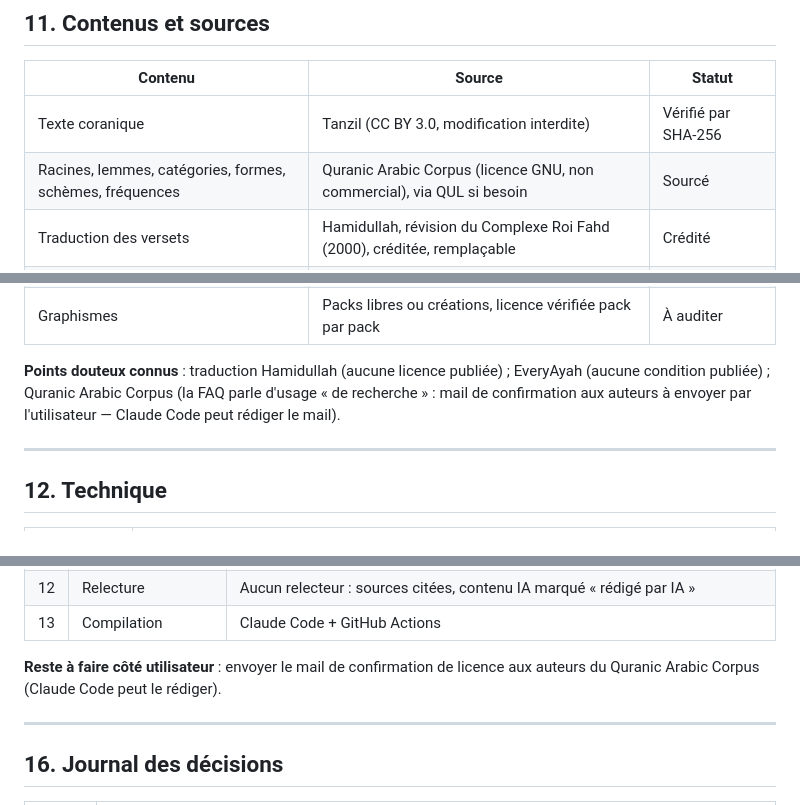
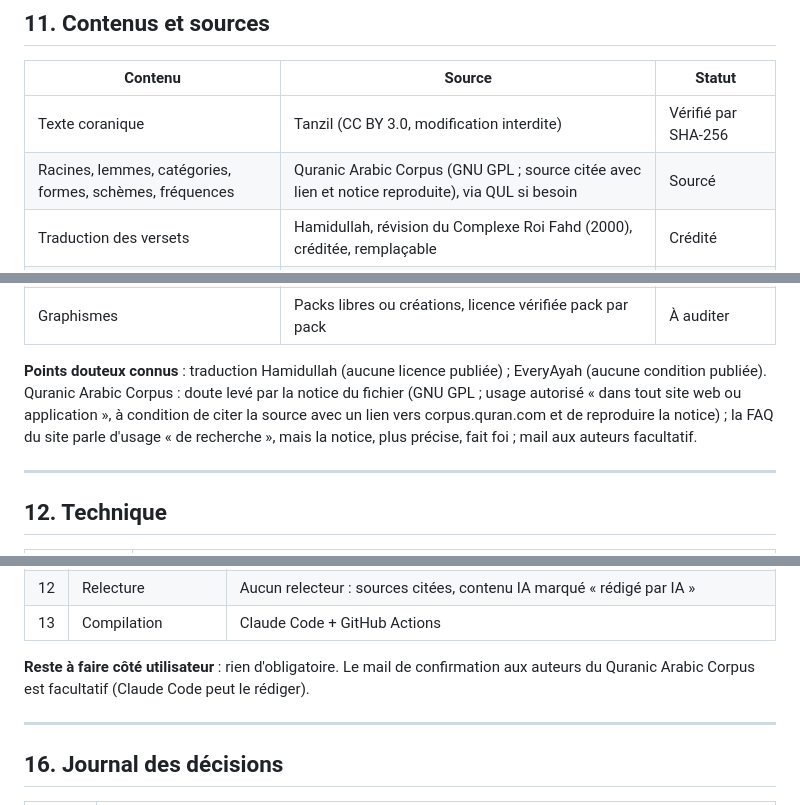
Before and after one commit to The-Ashams/iqura, a Markdown page: docs/CAHIER_DES_CHARGES.md, 3 parts joined by grey strips. Drawn GitHub-style.

Commit message:
Licence du Quranic Arabic Corpus : cahier corrigé d'après la notice, mail facultatif
Co-Authored-By: Claude Opus 5.5 <noreply@anthropic.com>
Claude-Session: https://claude.ai/code/session_01U4NMXNGvgwQH71Vay1rC9m

```diff
--- a/docs/CAHIER_DES_CHARGES.md
+++ b/docs/CAHIER_DES_CHARGES.md
@@ -642,7 +642,7 @@ Lieu calme de la cité, sans aucun combat, où le Coran se lit et s'étudie.
 | Contenu | Source | Statut |
 | --- | --- | --- |
 | Texte coranique | Tanzil (CC BY 3.0, modification interdite) | Vérifié par SHA-256 |
-| Racines, lemmes, catégories, formes, schèmes, fréquences | Quranic Arabic Corpus (licence GNU, non commercial), via QUL si besoin | Sourcé |
+| Racines, lemmes, catégories, formes, schèmes, fréquences | Quranic Arabic Corpus (GNU GPL ; source citée avec lien et notice reproduite), via QUL si besoin | Sourcé |
 | Traduction des versets | Hamidullah, révision du Complexe Roi Fahd (2000), créditée, remplaçable | Crédité |
 | Sens français, explications, nuances | Rédigés à partir des données sourcées | « Rédigé par IA » |
 | Dialogues, récits, exemples | Rédigés en arabe classique entièrement vocalisé, vocabulaire contrôlé | « Rédigé par IA » |
@@ -651,7 +651,7 @@ Lieu calme de la cité, sans aucun combat, où le Coran se lit et s'étudie.
 | Audio | Chatterbox (MIT) ; EveryAyah (droits aux récitateurs) | Crédités |
 | Graphismes | Packs libres ou créations, licence vérifiée pack par pack | À auditer |
 
-**Points douteux connus** : traduction Hamidullah (aucune licence publiée) ; EveryAyah (aucune condition publiée) ; Quranic Arabic Corpus (la FAQ parle d'usage « de recherche » : mail de confirmation aux auteurs à envoyer par l'utilisateur — Claude Code peut rédiger le mail).
+**Points douteux connus** : traduction Hamidullah (aucune licence publiée) ; EveryAyah (aucune condition publiée). Quranic Arabic Corpus : doute levé par la notice du fichier (GNU GPL ; usage autorisé « dans tout site web ou application », à condition de citer la source avec un lien vers corpus.quran.com et de reproduire la notice) ; la FAQ du site parle d'usage « de recherche », mais la notice, plus précise, fait foi ; mail aux auteurs facultatif.
 
 ---
 
@@ -738,7 +738,7 @@ Démontrés sur Windows et Android, compilations et tests réellement exécutés
 | 12 | Relecture | Aucun relecteur : sources citées, contenu IA marqué « rédigé par IA » |
 | 13 | Compilation | Claude Code + GitHub Actions |
 
-**Reste à faire côté utilisateur** : envoyer le mail de confirmation de licence aux auteurs du Quranic Arabic Corpus (Claude Code peut le rédiger).
+**Reste à faire côté utilisateur** : rien d'obligatoire. Le mail de confirmation aux auteurs du Quranic Arabic Corpus est facultatif (Claude Code peut le rédiger).
 
 ---
 
```
Also changed, not shown: other parts of docs/CAHIER_DES_CHARGES.md (+1 -0 lines), docs/ETAT_DU_PROJET.md (+1 -1 lines).
